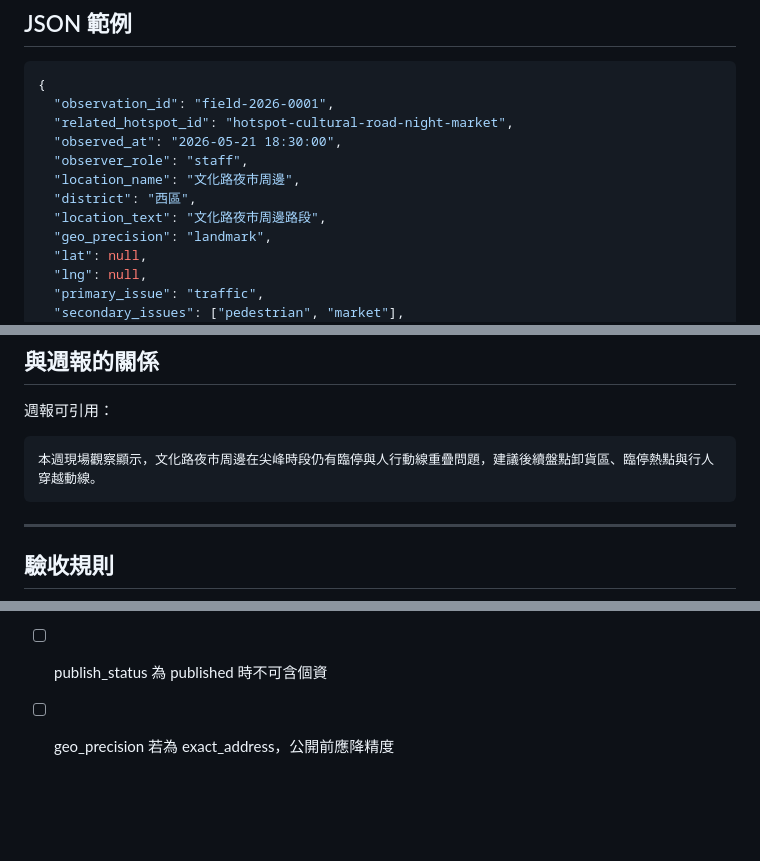
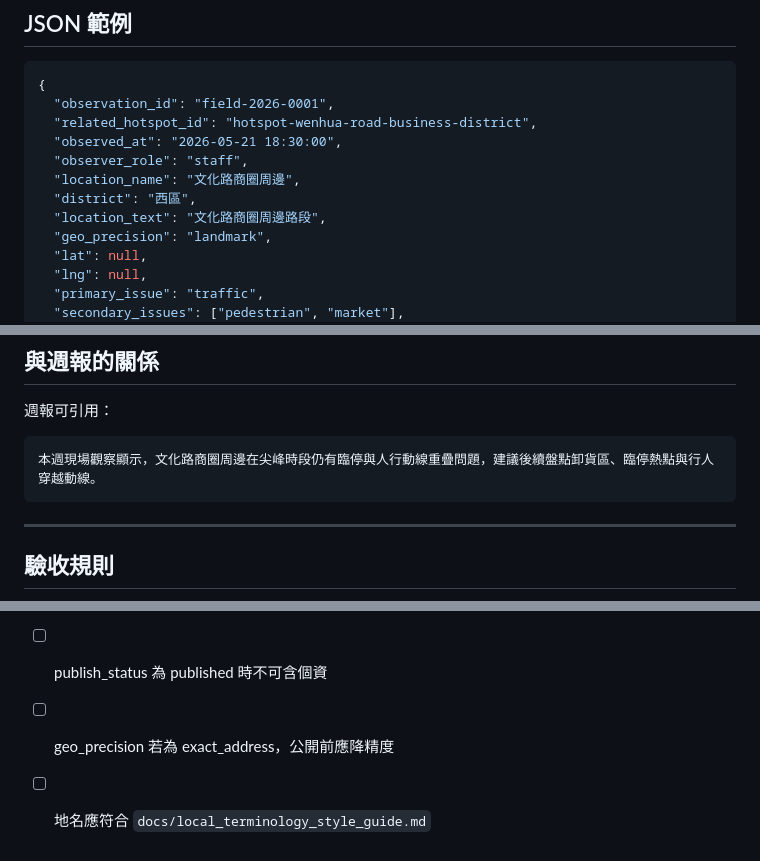
Before and after one commit to elvismtlee/chiayi-city-failure-analysis, a Markdown page: docs/field_observation_schema.md, 3 parts joined by grey strips. Drawn GitHub-style; blank space fills up the shorter version.

Commit message:
Use local Wenhua Road terminology in field observation schema

````diff
--- a/docs/field_observation_schema.md
+++ b/docs/field_observation_schema.md
@@ -71,12 +71,12 @@ dashboard/data/field_observations.json
 ```json
 {
   "observation_id": "field-2026-0001",
-  "related_hotspot_id": "hotspot-cultural-road-night-market",
+  "related_hotspot_id": "hotspot-wenhua-road-business-district",
   "observed_at": "2026-05-21 18:30:00",
   "observer_role": "staff",
-  "location_name": "文化路夜市周邊",
+  "location_name": "文化路商圈周邊",
   "district": "西區",
-  "location_text": "文化路夜市周邊路段",
+  "location_text": "文化路商圈周邊路段",
   "geo_precision": "landmark",
   "lat": null,
   "lng": null,
@@ -145,7 +145,7 @@ dashboard/data/field_observations.json
 週報可引用：
 
 ```text
-本週現場觀察顯示，文化路夜市周邊在尖峰時段仍有臨停與人行動線重疊問題，建議後續盤點卸貨區、臨停熱點與行人穿越動線。
+本週現場觀察顯示，文化路商圈周邊在尖峰時段仍有臨停與人行動線重疊問題，建議後續盤點卸貨區、臨停熱點與行人穿越動線。
 ```
 
 ---
@@ -157,3 +157,4 @@ dashboard/data/field_observations.json
 - [ ] privacy_checked 為 false 時不可 published
 - [ ] publish_status 為 published 時不可含個資
 - [ ] geo_precision 若為 exact_address，公開前應降精度
+- [ ] 地名應符合 `docs/local_terminology_style_guide.md`
````
